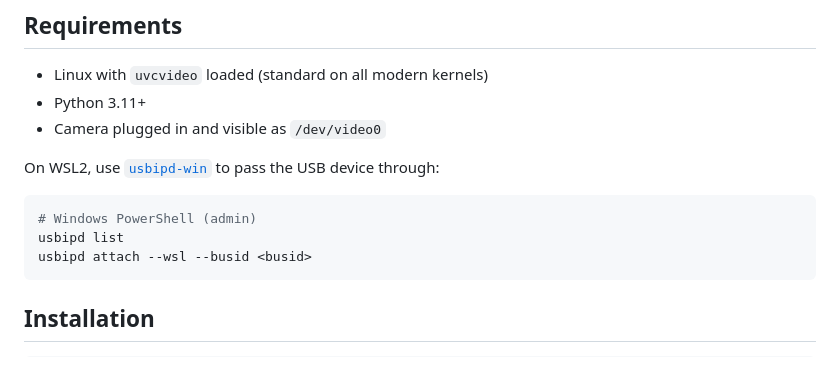
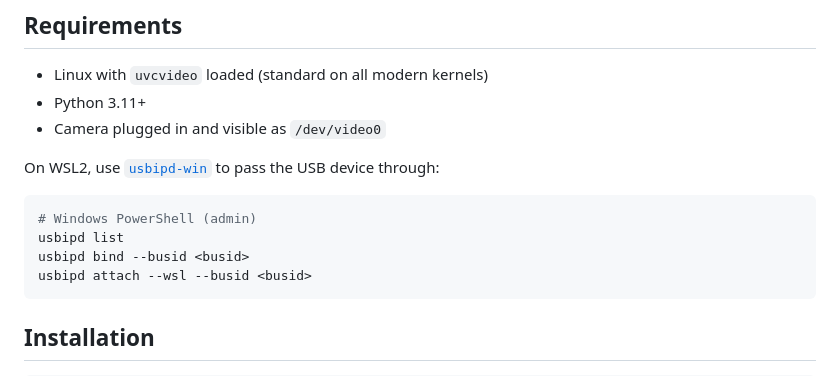
Before and after one commit to mgribov/celestron-neximage10, a Markdown page: README.md, the part around the change. Drawn GitHub-style.

Commit message:
Add usbipd bind command to README

````diff
--- a/README.md
+++ b/README.md
@@ -19,6 +19,7 @@ On WSL2, use [`usbipd-win`](https://github.com/dorssel/usbipd-win) to pass the U
 ```sh
 # Windows PowerShell (admin)
 usbipd list
+usbipd bind --busid <busid>
 usbipd attach --wsl --busid <busid>
 ```
 
````
